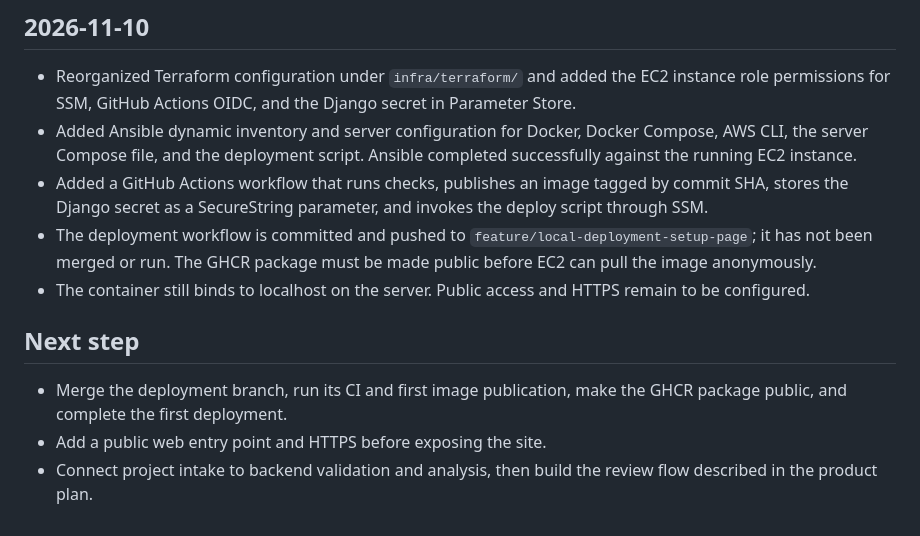
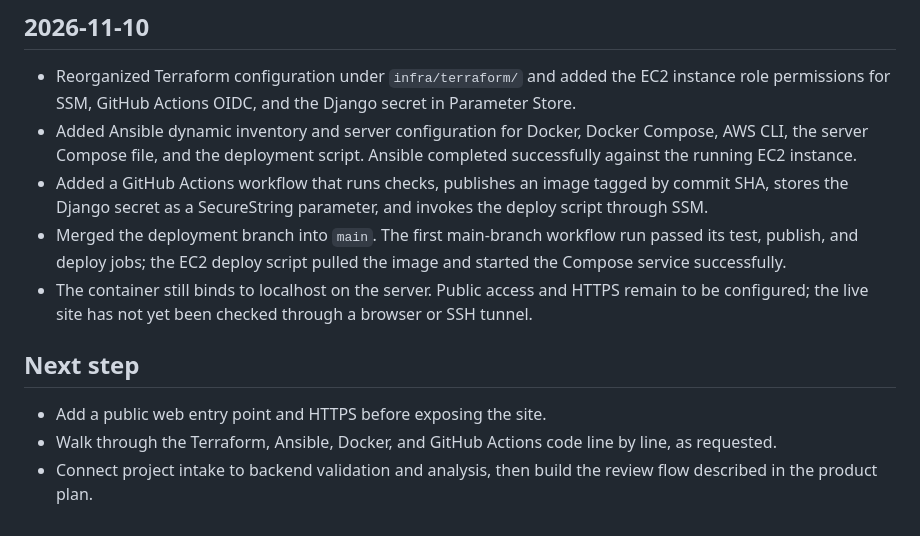
Before and after one commit to whistyx1/PyForge, a Markdown page: docs/progress/README.md, the part around the change. GitHub-like rendering.

Commit message:
Record successful first deployment

```diff
--- a/docs/progress/README.md
+++ b/docs/progress/README.md
@@ -25,11 +25,11 @@ This log records work completed in the repository. The product roadmap remains i
 - Reorganized Terraform configuration under `infra/terraform/` and added the EC2 instance role permissions for SSM, GitHub Actions OIDC, and the Django secret in Parameter Store.
 - Added Ansible dynamic inventory and server configuration for Docker, Docker Compose, AWS CLI, the server Compose file, and the deployment script. Ansible completed successfully against the running EC2 instance.
 - Added a GitHub Actions workflow that runs checks, publishes an image tagged by commit SHA, stores the Django secret as a SecureString parameter, and invokes the deploy script through SSM.
-- The deployment workflow is committed and pushed to `feature/local-deployment-setup-page`; it has not been merged or run. The GHCR package must be made public before EC2 can pull the image anonymously.
-- The container still binds to localhost on the server. Public access and HTTPS remain to be configured.
+- Merged the deployment branch into `main`. The first main-branch workflow run passed its test, publish, and deploy jobs; the EC2 deploy script pulled the image and started the Compose service successfully.
+- The container still binds to localhost on the server. Public access and HTTPS remain to be configured; the live site has not yet been checked through a browser or SSH tunnel.
 
 ## Next step
 
-- Merge the deployment branch, run its CI and first image publication, make the GHCR package public, and complete the first deployment.
 - Add a public web entry point and HTTPS before exposing the site.
+- Walk through the Terraform, Ansible, Docker, and GitHub Actions code line by line, as requested.
 - Connect project intake to backend validation and analysis, then build the review flow described in the product plan.
```
